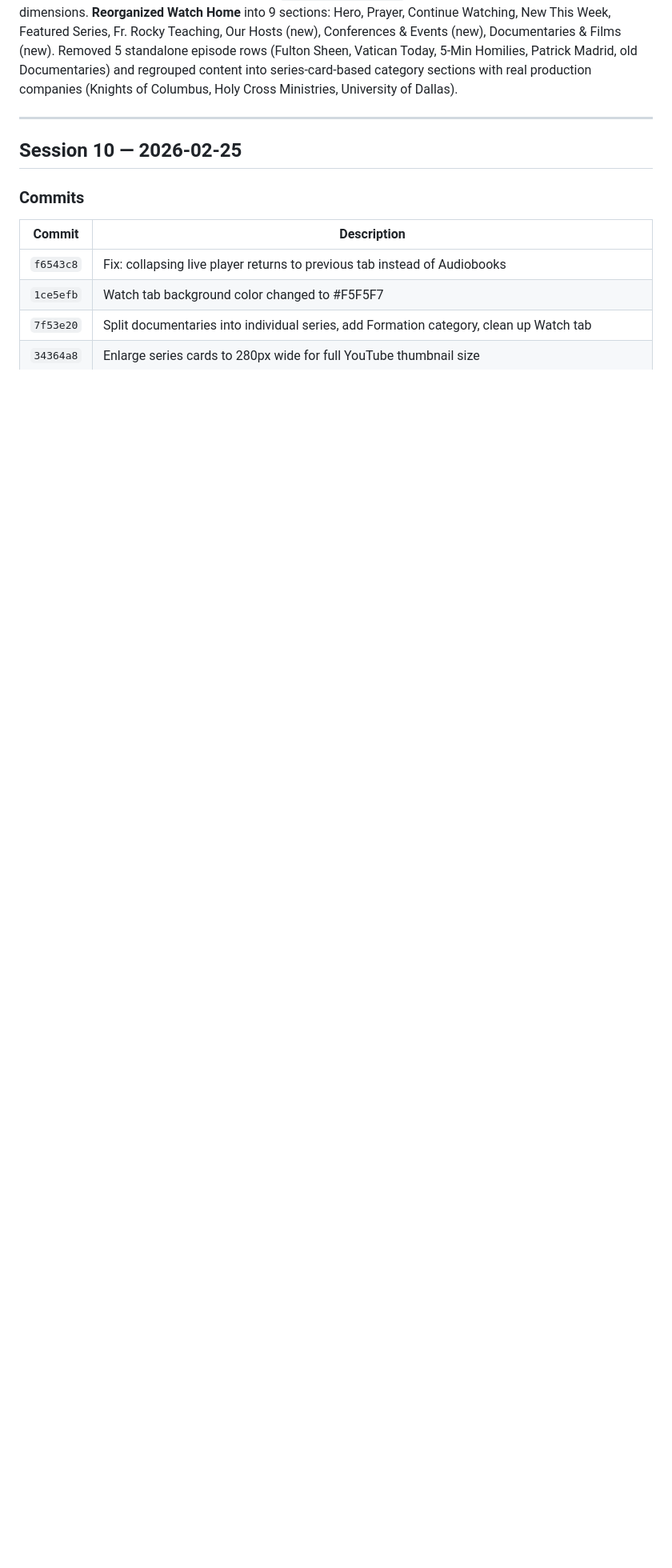
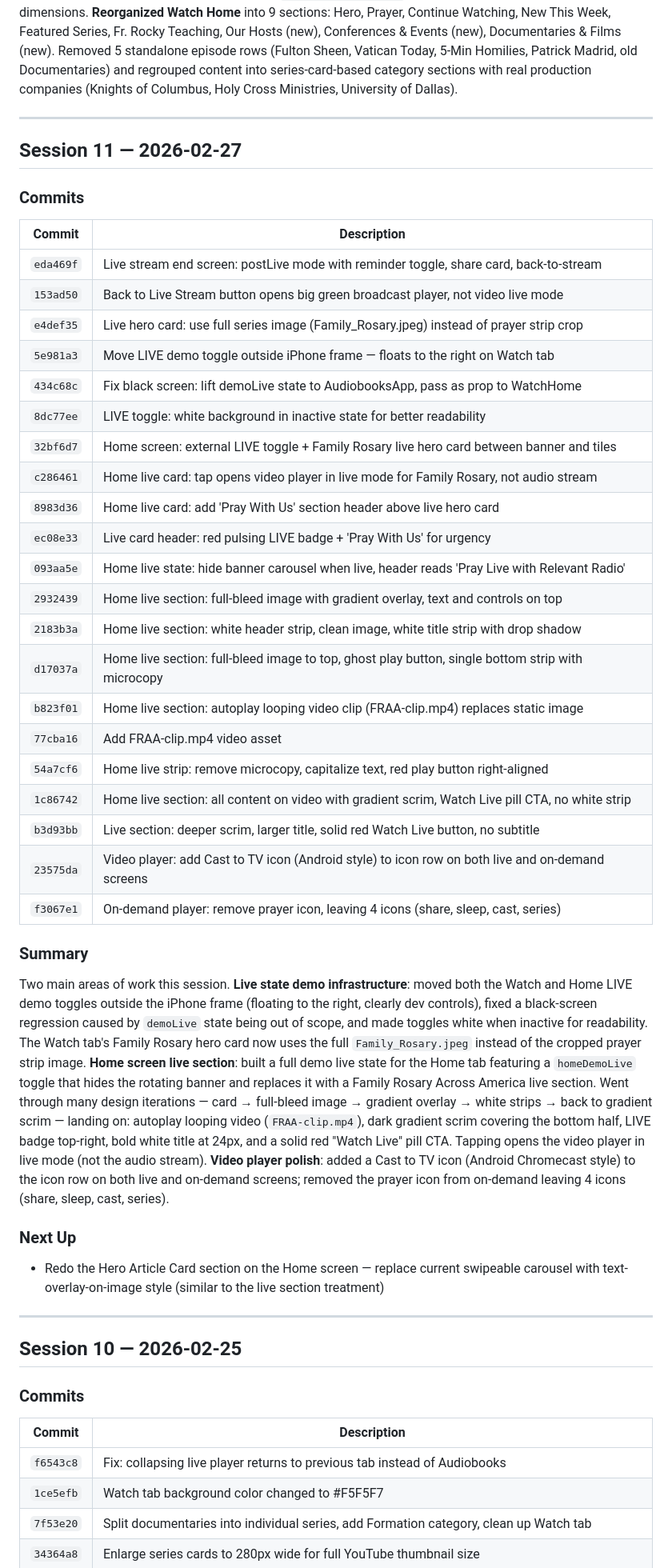
Before and after one commit to 5j86mv77dq-ctrl/rr-app-clone, a Markdown page: session-log.md, the part around the change. Shown at 80% size. GitHub-like rendering; blank space fills up the shorter version.

Commit message:
Close Session 11 — live demo toggles, home live section with video, cast icon, player polish

```diff
--- a/session-log.md
+++ b/session-log.md
@@ -200,6 +200,41 @@ Redesigned Watch Tab card presentation and reorganized all content sections. **E
 
 ---
 
+## Session 11 — 2026-02-27
+
+### Commits
+| Commit | Description |
+|--------|-------------|
+| `eda469f` | Live stream end screen: postLive mode with reminder toggle, share card, back-to-stream |
+| `153ad50` | Back to Live Stream button opens big green broadcast player, not video live mode |
+| `e4def35` | Live hero card: use full series image (Family_Rosary.jpeg) instead of prayer strip crop |
+| `5e981a3` | Move LIVE demo toggle outside iPhone frame — floats to the right on Watch tab |
+| `434c68c` | Fix black screen: lift demoLive state to AudiobooksApp, pass as prop to WatchHome |
+| `8dc77ee` | LIVE toggle: white background in inactive state for better readability |
+| `32bf6d7` | Home screen: external LIVE toggle + Family Rosary live hero card between banner and tiles |
+| `c286461` | Home live card: tap opens video player in live mode for Family Rosary, not audio stream |
+| `8983d36` | Home live card: add 'Pray With Us' section header above live hero card |
+| `ec08e33` | Live card header: red pulsing LIVE badge + 'Pray With Us' for urgency |
+| `093aa5e` | Home live state: hide banner carousel when live, header reads 'Pray Live with Relevant Radio' |
+| `2932439` | Home live section: full-bleed image with gradient overlay, text and controls on top |
+| `2183b3a` | Home live section: white header strip, clean image, white title strip with drop shadow |
+| `d17037a` | Home live section: full-bleed image to top, ghost play button, single bottom strip with microcopy |
+| `b823f01` | Home live section: autoplay looping video clip (FRAA-clip.mp4) replaces static image |
+| `77cba16` | Add FRAA-clip.mp4 video asset |
+| `54a7cf6` | Home live strip: remove microcopy, capitalize text, red play button right-aligned |
+| `1c86742` | Home live section: all content on video with gradient scrim, Watch Live pill CTA, no white strip |
+| `b3d93bb` | Live section: deeper scrim, larger title, solid red Watch Live button, no subtitle |
+| `23575da` | Video player: add Cast to TV icon (Android style) to icon row on both live and on-demand screens |
+| `f3067e1` | On-demand player: remove prayer icon, leaving 4 icons (share, sleep, cast, series) |
+
+### Summary
+Two main areas of work this session. **Live state demo infrastructure**: moved both the Watch and Home LIVE demo toggles outside the iPhone frame (floating to the right, clearly dev controls), fixed a black-screen regression caused by `demoLive` state being out of scope, and made toggles white when inactive for readability. The Watch tab's Family Rosary hero card now uses the full `Family_Rosary.jpeg` instead of the cropped prayer strip image. **Home screen live section**: built a full demo live state for the Home tab featuring a `homeDemoLive` toggle that hides the rotating banner and replaces it with a Family Rosary Across America live section. Went through many design iterations — card → full-bleed image → gradient overlay → white strips → back to gradient scrim — landing on: autoplay looping video (`FRAA-clip.mp4`), dark gradient scrim covering the bottom half, LIVE badge top-right, bold white title at 24px, and a solid red "Watch Live" pill CTA. Tapping opens the video player in live mode (not the audio stream). **Video player polish**: added a Cast to TV icon (Android Chromecast style) to the icon row on both live and on-demand screens; removed the prayer icon from on-demand leaving 4 icons (share, sleep, cast, series).
+
+### Next Up
+- Redo the Hero Article Card section on the Home screen — replace current swipeable carousel with text-overlay-on-image style (similar to the live section treatment)
+
+---
+
 ## Session 10 — 2026-02-25
 
 ### Commits
```
